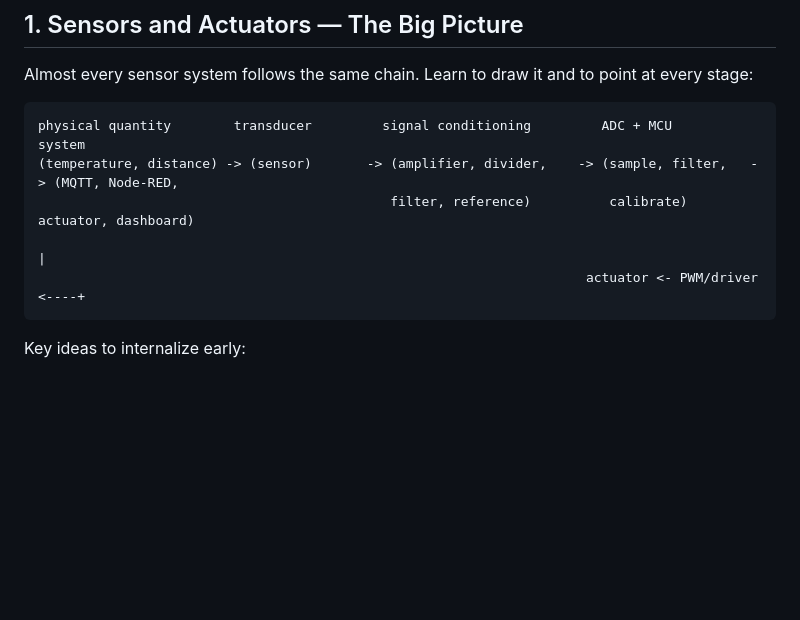
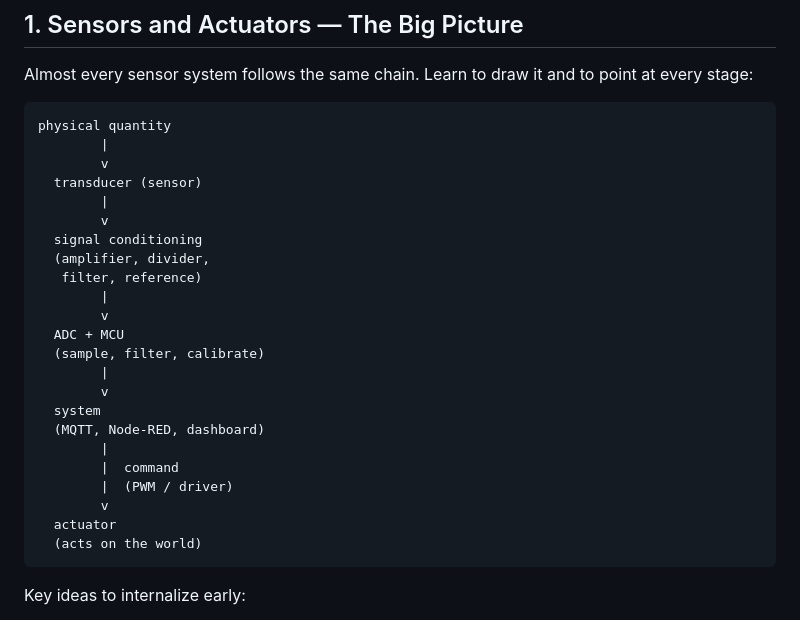
Before and after one commit to iotempire/iotempire-teaching, a Markdown page: full-classes/hsbi-sensors-actuators-10d/pre-study.md, the part around the change. Rendered like a GitHub page; blank space fills up the shorter version.

Commit message:
Reformat sensor chain diagram as vertical flow

````diff
--- a/full-classes/hsbi-sensors-actuators-10d/pre-study.md
+++ b/full-classes/hsbi-sensors-actuators-10d/pre-study.md
@@ -35,11 +35,29 @@ See the [syllabus](./syllabus.md) for the complete course schedule and policies.
 Almost every sensor system follows the same chain. Learn to draw it and to point at every stage:
 
 ```text
-physical quantity        transducer         signal conditioning         ADC + MCU            system
-(temperature, distance) -> (sensor)       -> (amplifier, divider,    -> (sample, filter,   -> (MQTT, Node-RED,
-                                             filter, reference)          calibrate)           actuator, dashboard)
-                                                                                                  |
-                                                                      actuator <- PWM/driver <----+
+physical quantity
+        |
+        v
+  transducer (sensor)
+        |
+        v
+  signal conditioning
+  (amplifier, divider,
+   filter, reference)
+        |
+        v
+  ADC + MCU
+  (sample, filter, calibrate)
+        |
+        v
+  system
+  (MQTT, Node-RED, dashboard)
+        |
+        |  command
+        |  (PWM / driver)
+        v
+  actuator
+  (acts on the world)
 ```
 
 Key ideas to internalize early:
````
Also changed, not shown: 1 other file.
